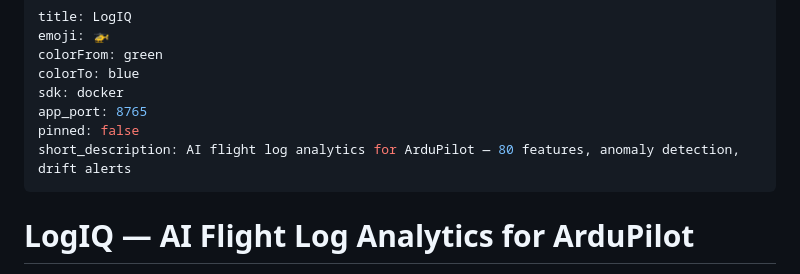
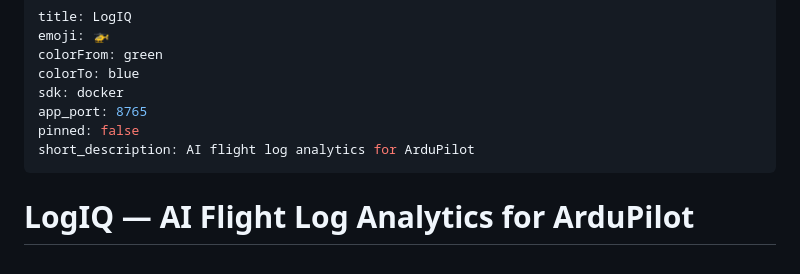
Before and after one commit to zasifbinislam-coder/logiq, a Markdown page: README.md, the part around the change. Rendered like a GitHub page.

Commit message:
Shorten HF Spaces short_description to fit 60-char limit

```diff
--- a/README.md
+++ b/README.md
@@ -6,7 +6,7 @@ colorTo: blue
 sdk: docker
 app_port: 8765
 pinned: false
-short_description: AI flight log analytics for ArduPilot — 80 features, anomaly detection, drift alerts
+short_description: AI flight log analytics for ArduPilot
 ---
 
 # LogIQ — AI Flight Log Analytics for ArduPilot
```
